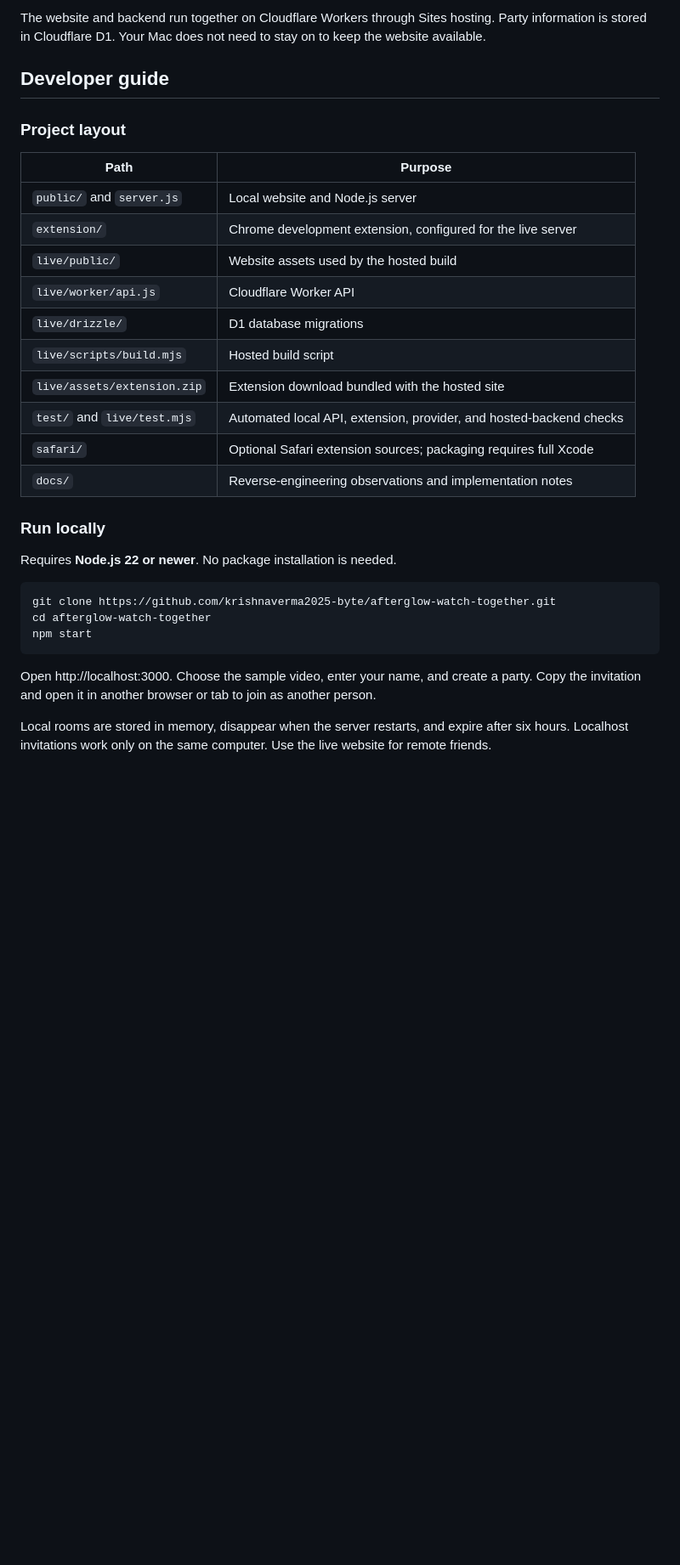
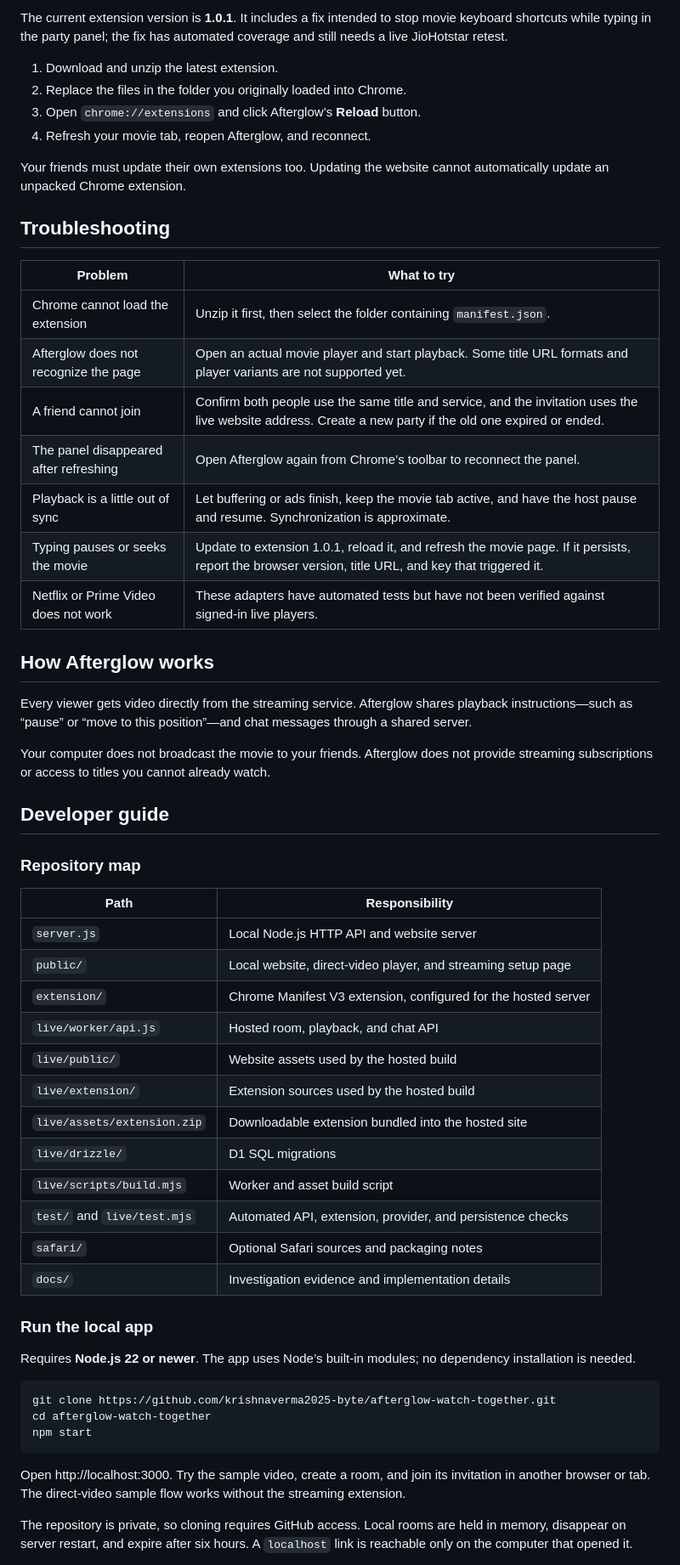
Before and after one commit to krishnaverma2025-byte/afterglow-watch-together, a Markdown page: README.md, the part around one of its changes. Shown at 85% size. GitHub-like rendering; blank space fills up the shorter version.

````diff
--- a/README.md
+++ b/README.md
@@ -62,26 +66,53 @@ Parties expire after six hours. Anyone with an invitation can join, so share it
 
-The website and backend run together on Cloudflare Workers through Sites hosting. Party information is stored in Cloudflare D1. Your Mac does not need to stay on to keep the website available.
+The current extension version is **1.0.1**. It includes a fix intended to stop movie keyboard shortcuts while typing in the party panel; the fix has automated coverage and still needs a live JioHotstar retest.
+
+1. Download and unzip the latest extension.
+2. Replace the files in the folder you originally loaded into Chrome.
+3. Open `chrome://extensions` and click Afterglow’s **Reload** button.
+4. Refresh your movie tab, reopen Afterglow, and reconnect.
+
+Your friends must update their own extensions too. Updating the website cannot automatically update an unpacked Chrome extension.
+
+## Troubleshooting
+
+| Problem | What to try |
+| --- | --- |
+| Chrome cannot load the extension | Unzip it first, then select the folder containing `manifest.json`. |
+| Afterglow does not recognize the page | Open an actual movie player and start playback. Some title URL formats and player variants are not supported yet. |
+| A friend cannot join | Confirm both people use the same title and service, and the invitation uses the live website address. Create a new party if the old one expired or ended. |
+| The panel disappeared after refreshing | Open Afterglow again from Chrome’s toolbar to reconnect the panel. |
+| Playback is a little out of sync | Let buffering or ads finish, keep the movie tab active, and have the host pause and resume. Synchronization is approximate. |
+| Typing pauses or seeks the movie | Update to extension 1.0.1, reload it, and refresh the movie page. If it persists, report the browser version, title URL, and key that triggered it. |
+| Netflix or Prime Video does not work | These adapters have automated tests but have not been verified against signed-in live players. |
+
+## How Afterglow works
+
+Every viewer gets video directly from the streaming service. Afterglow shares playback instructions—such as “pause” or “move to this position”—and chat messages through a shared server.
+
+Your computer does not broadcast the movie to your friends. Afterglow does not provide streaming subscriptions or access to titles you cannot already watch.
 
 ## Developer guide
 
-### Project layout
+### Repository map
 
-| Path | Purpose |
+| Path | Responsibility |
 | --- | --- |
-| `public/` and `server.js` | Local website and Node.js server |
-| `extension/` | Chrome development extension, configured for the live server |
+| `server.js` | Local Node.js HTTP API and website server |
+| `public/` | Local website, direct-video player, and streaming setup page |
+| `extension/` | Chrome Manifest V3 extension, configured for the hosted server |
+| `live/worker/api.js` | Hosted room, playback, and chat API |
 | `live/public/` | Website assets used by the hosted build |
-| `live/worker/api.js` | Cloudflare Worker API |
-| `live/drizzle/` | D1 database migrations |
-| `live/scripts/build.mjs` | Hosted build script |
-| `live/assets/extension.zip` | Extension download bundled with the hosted site |
-| `test/` and `live/test.mjs` | Automated local API, extension, provider, and hosted-backend checks |
-| `safari/` | Optional Safari extension sources; packaging requires full Xcode |
-| `docs/` | Reverse-engineering observations and implementation notes |
+| `live/extension/` | Extension sources used by the hosted build |
+| `live/assets/extension.zip` | Downloadable extension bundled into the hosted site |
+| `live/drizzle/` | D1 SQL migrations |
+| `live/scripts/build.mjs` | Worker and asset build script |
+| `test/` and `live/test.mjs` | Automated API, extension, provider, and persistence checks |
+| `safari/` | Optional Safari sources and packaging notes |
+| `docs/` | Investigation evidence and implementation details |
 
-### Run locally
+### Run the local app
 
-Requires **Node.js 22 or newer**. No package installation is needed.
+Requires **Node.js 22 or newer**. The app uses Node’s built-in modules; no dependency installation is needed.
 
 ```sh
 git clone https://github.com/krishnaverma2025-byte/afterglow-watch-together.git
@@ -89,7 +120,7 @@ cd afterglow-watch-together
 npm start
 ```
 
-Open http://localhost:3000. Choose the sample video, enter your name, and create a party. Copy the invitation and open it in another browser or tab to join as another person.
+Open http://localhost:3000. Try the sample video, create a room, and join its invitation in another browser or tab. The direct-video sample flow works without the streaming extension.
 
-Local rooms are stored in memory, disappear when the server restarts, and expire after six hours. Localhost invitations work only on the same computer. Use the live website for remote friends.
+The repository is private, so cloning requires GitHub access. Local rooms are held in memory, disappear on server restart, and expire after six hours. A `localhost` link is reachable only on the computer that opened it.
 
````
Also changed, not shown: other parts of README.md (+110 -95 lines).
